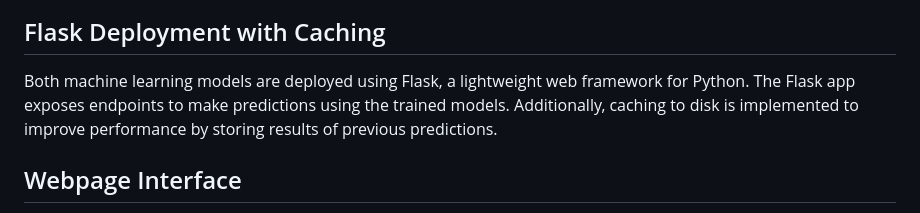
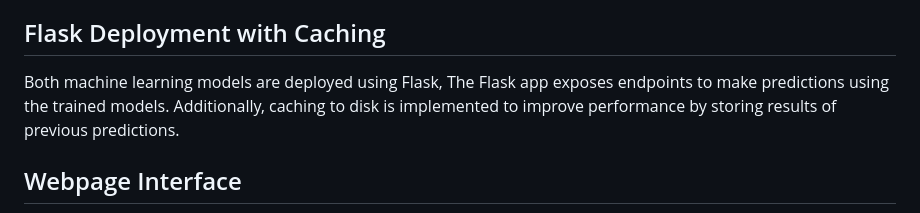
Before and after one commit to praneeth-katuri/PhishShield, a Markdown page: README.md, the part around the change. Drawn GitHub-style.

```diff
--- a/README.md
+++ b/README.md
@@ -41,7 +41,7 @@ Each model is evaluated using metrics such as accuracy, precision, recall, and F
 
 ## Flask Deployment with Caching
 
-Both machine learning models are deployed using Flask, a lightweight web framework for Python. The Flask app exposes endpoints to make predictions using the trained models. Additionally, caching to disk is implemented to improve performance by storing results of previous predictions.
+Both machine learning models are deployed using Flask, The Flask app exposes endpoints to make predictions using the trained models. Additionally, caching to disk is implemented to improve performance by storing results of previous predictions.
 
 ## Webpage Interface
 
```
